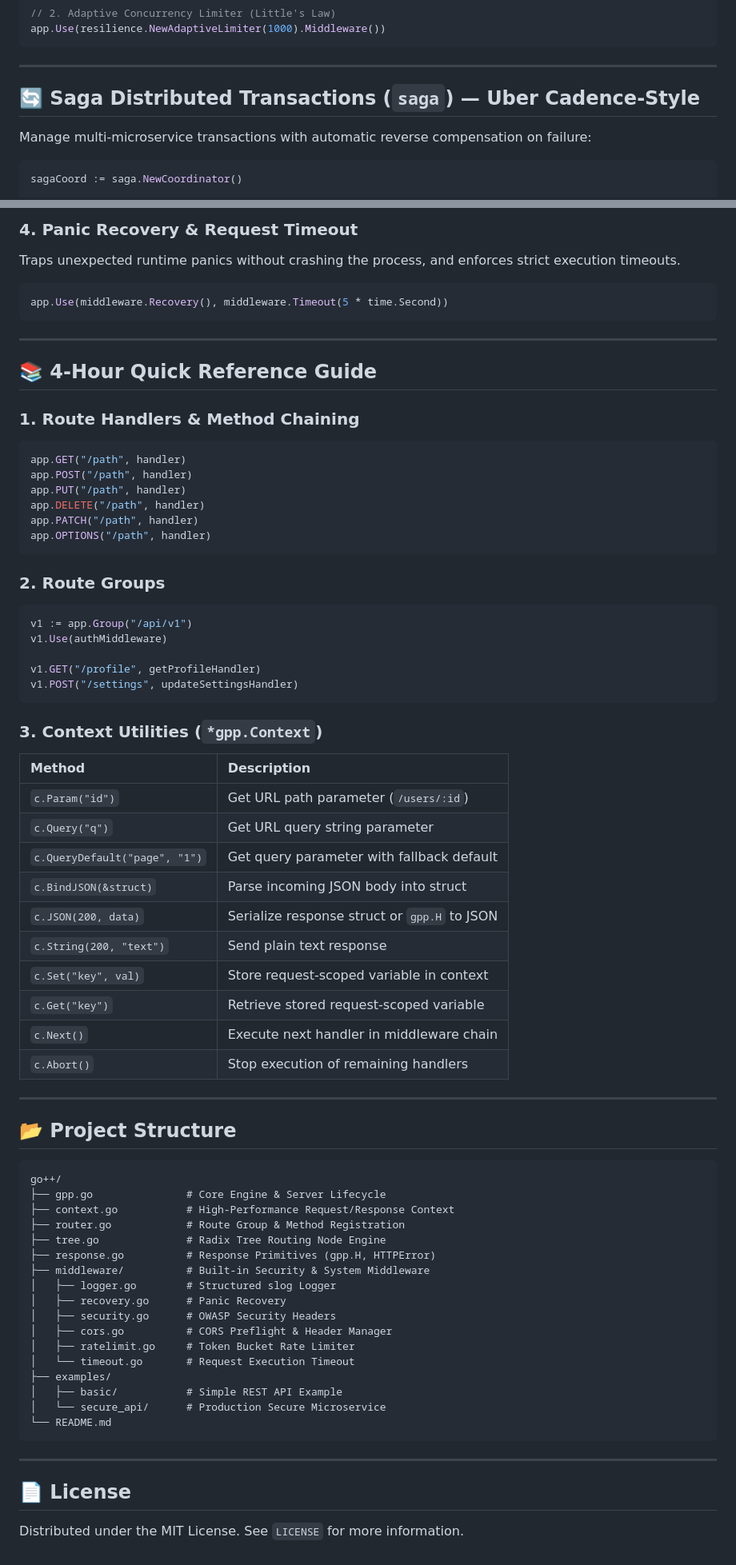
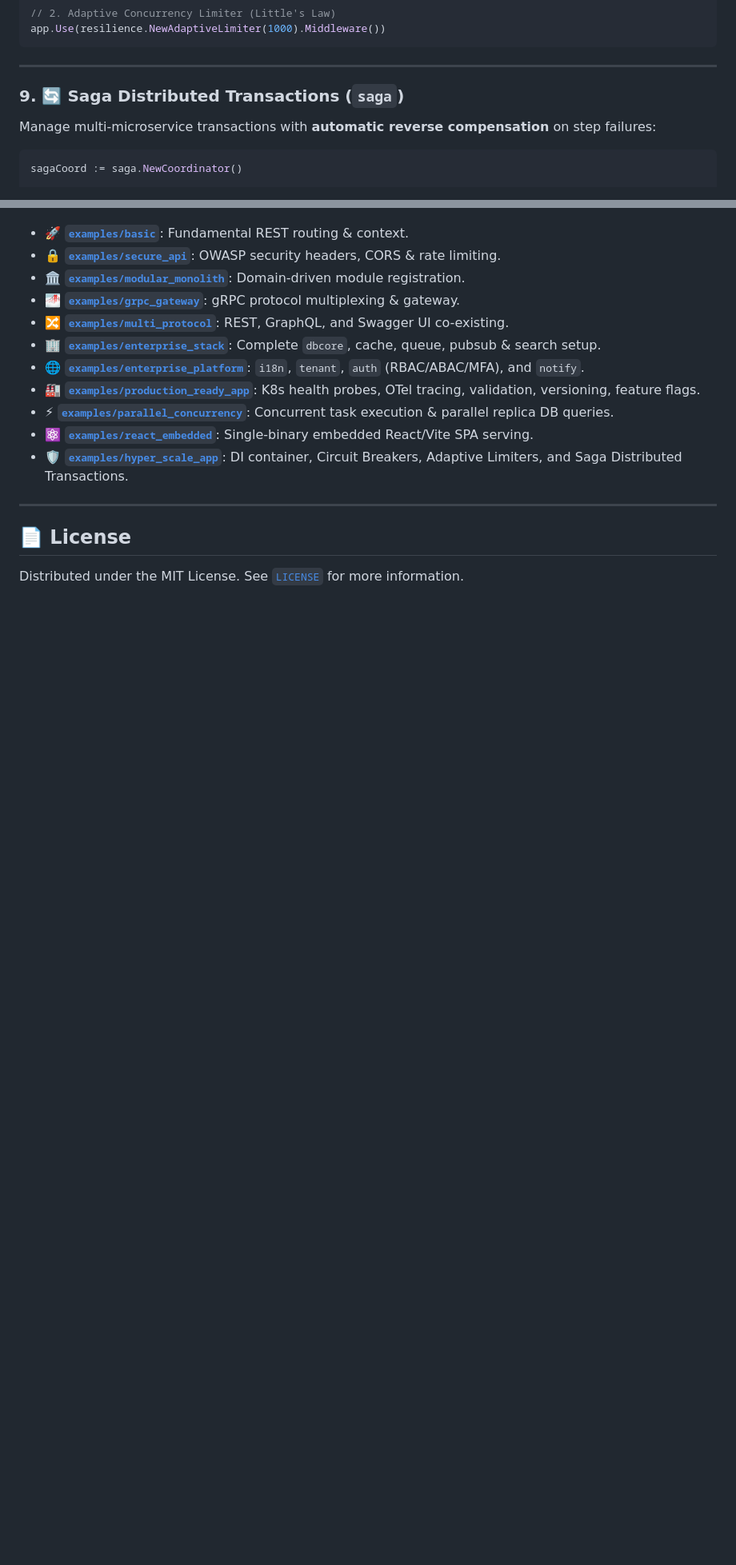
Before and after one commit to saifsilver/goplusplus, a Markdown page: README.md, 2 parts joined by grey strips. Shown at 80% size. Drawn GitHub-style; blank space fills up the shorter version.

Commit message:
docs: write world-class exhaustive master documentation in README.md

````diff
--- a/README.md
+++ b/README.md
@@ -149,9 +231,8 @@ app.Use(resilience.NewAdaptiveLimiter(1000).Middleware())
 
 ---
 
-## 🔄 Saga Distributed Transactions (`saga`) — Uber Cadence-Style
-
-Manage multi-microservice transactions with automatic reverse compensation on failure:
+### 9. 🔄 Saga Distributed Transactions (`saga`)
+Manage multi-microservice transactions with **automatic reverse compensation** on step failures:
 
 ```go
 sagaCoord := saga.NewCoordinator()
@@ -433,74 +318,17 @@ app.Use(middleware.CORS())
-### 4. Panic Recovery & Request Timeout
-Traps unexpected runtime panics without crashing the process, and enforces strict execution timeouts.
-
-```go
-app.Use(middleware.Recovery(), middleware.Timeout(5 * time.Second))
-```
-
----
-
-## 📚 4-Hour Quick Reference Guide
-
-### 1. Route Handlers & Method Chaining
-```go
-app.GET("/path", handler)
-app.POST("/path", handler)
-app.PUT("/path", handler)
-app.DELETE("/path", handler)
-app.PATCH("/path", handler)
-app.OPTIONS("/path", handler)
-```
-
-### 2. Route Groups
-```go
-v1 := app.Group("/api/v1")
-v1.Use(authMiddleware)
-
-v1.GET("/profile", getProfileHandler)
-v1.POST("/settings", updateSettingsHandler)
-```
-
-### 3. Context Utilities (`*gpp.Context`)
-
-| Method | Description |
-| :--- | :--- |
-| `c.Param("id")` | Get URL path parameter (`/users/:id`) |
-| `c.Query("q")` | Get URL query string parameter |
-| `c.QueryDefault("page", "1")` | Get query parameter with fallback default |
-| `c.BindJSON(&struct)` | Parse incoming JSON body into struct |
-| `c.JSON(200, data)` | Serialize response struct or `gpp.H` to JSON |
-| `c.String(200, "text")` | Send plain text response |
-| `c.Set("key", val)` | Store request-scoped variable in context |
-| `c.Get("key")` | Retrieve stored request-scoped variable |
-| `c.Next()` | Execute next handler in middleware chain |
-| `c.Abort()` | Stop execution of remaining handlers |
-
----
-
-## 📂 Project Structure
-
-```
-go++/
-├── gpp.go               # Core Engine & Server Lifecycle
-├── context.go           # High-Performance Request/Response Context
-├── router.go            # Route Group & Method Registration
-├── tree.go              # Radix Tree Routing Node Engine
-├── response.go          # Response Primitives (gpp.H, HTTPError)
-├── middleware/          # Built-in Security & System Middleware
-│   ├── logger.go        # Structured slog Logger
-│   ├── recovery.go      # Panic Recovery
-│   ├── security.go      # OWASP Security Headers
-│   ├── cors.go          # CORS Preflight & Header Manager
-│   ├── ratelimit.go     # Token Bucket Rate Limiter
-│   └── timeout.go       # Request Execution Timeout
-├── examples/
-│   ├── basic/           # Simple REST API Example
-│   └── secure_api/      # Production Secure Microservice
-└── README.md
-```
+- 🚀 **[`examples/basic`](examples/basic)**: Fundamental REST routing & context.
+- 🔒 **[`examples/secure_api`](examples/secure_api)**: OWASP security headers, CORS & rate limiting.
+- 🏛️ **[`examples/modular_monolith`](examples/modular_monolith)**: Domain-driven module registration.
+- 🌁 **[`examples/grpc_gateway`](examples/grpc_gateway)**: gRPC protocol multiplexing & gateway.
+- 🔀 **[`examples/multi_protocol`](examples/multi_protocol)**: REST, GraphQL, and Swagger UI co-existing.
+- 🏢 **[`examples/enterprise_stack`](examples/enterprise_stack)**: Complete `dbcore`, cache, queue, pubsub & search setup.
+- 🌐 **[`examples/enterprise_platform`](examples/enterprise_platform)**: `i18n`, `tenant`, `auth` (RBAC/ABAC/MFA), and `notify`.
+- 🏭 **[`examples/production_ready_app`](examples/production_ready_app)**: K8s health probes, OTel tracing, validation, versioning, feature flags.
+- ⚡ **[`examples/parallel_concurrency`](examples/parallel_concurrency)**: Concurrent task execution & parallel replica DB queries.
+- ⚛️ **[`examples/react_embedded`](examples/react_embedded)**: Single-binary embedded React/Vite SPA serving.
+- 🛡️ **[`examples/hyper_scale_app`](examples/hyper_scale_app)**: DI container, Circuit Breakers, Adaptive Limiters, and Saga Distributed Transactions.
 
 ---
 
 ## 📄 License
 
-Distributed under the MIT License. See `LICENSE` for more information.
+Distributed under the MIT License. See [`LICENSE`](LICENSE) for more information.
````
Also changed, not shown: other parts of README.md (+201 -315 lines).
